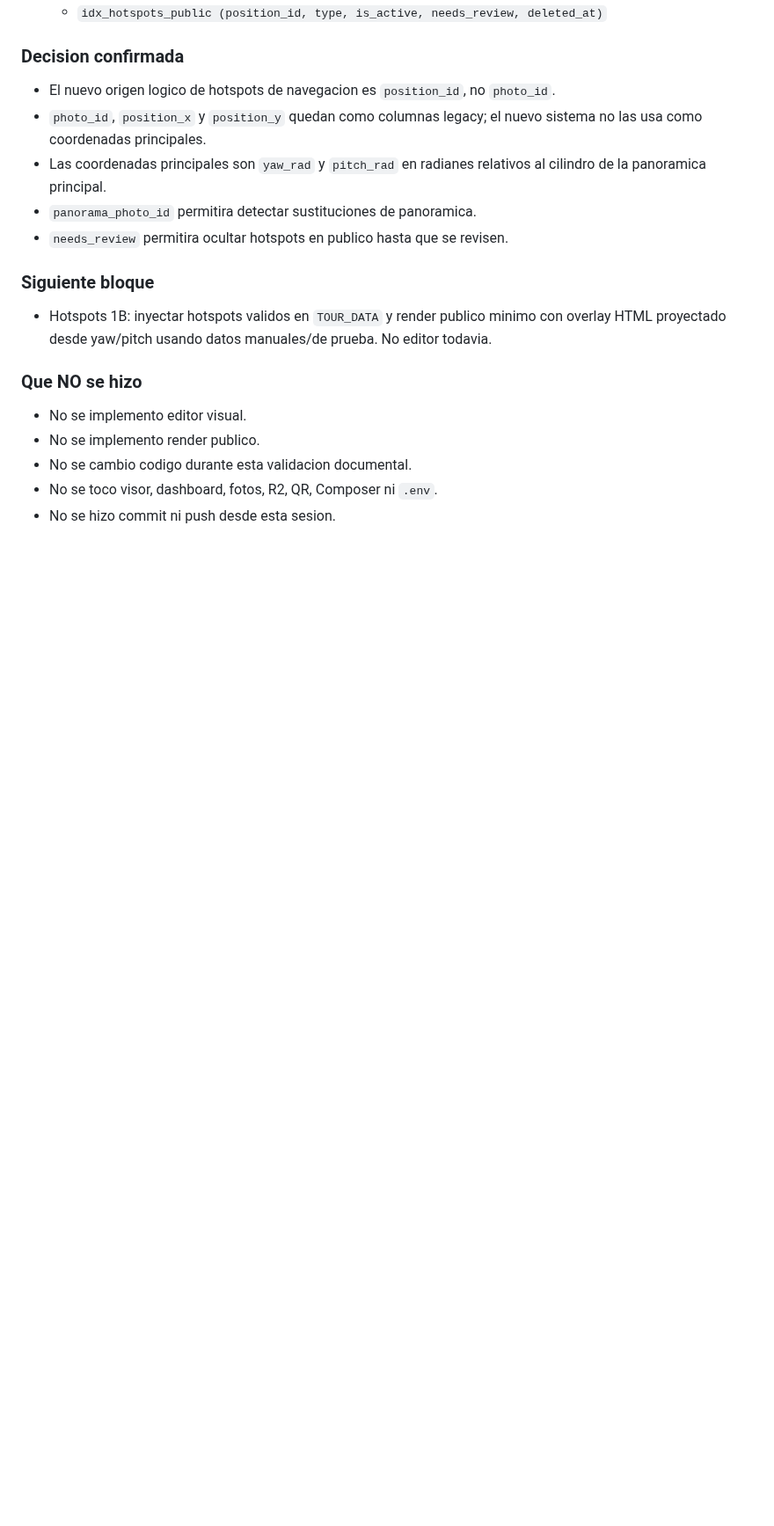
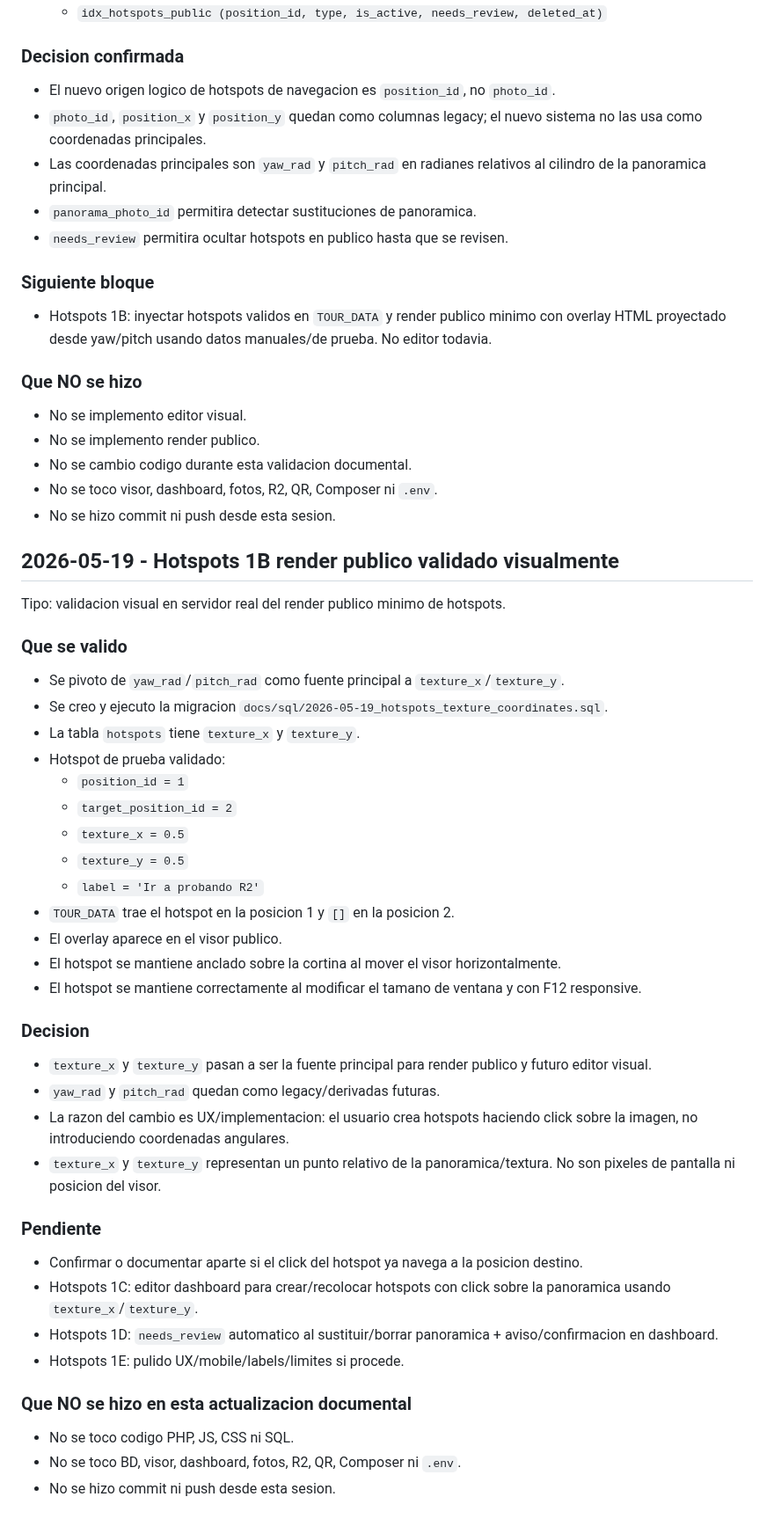
Before and after one commit to DaaniMM/oxphyre, a Markdown page: DEVLOG.md, the part around the change. Shown at 88% size. Rendered like a GitHub page; blank space fills up the shorter version.

Commit message:
AI_SYNC.md CLAUDE.md DEVLOG.md actualizados - validado uso de coordenadas para hostspots

```diff
--- a/DEVLOG.md
+++ b/DEVLOG.md
@@ -2817,3 +2817,39 @@ Tipo: validacion real de migracion BD/modelo base de hotspots.
 - No se cambio codigo durante esta validacion documental.
 - No se toco visor, dashboard, fotos, R2, QR, Composer ni `.env`.
 - No se hizo commit ni push desde esta sesion.
+
+## 2026-05-19 - Hotspots 1B render publico validado visualmente
+
+Tipo: validacion visual en servidor real del render publico minimo de hotspots.
+
+### Que se valido
+- Se pivoto de `yaw_rad`/`pitch_rad` como fuente principal a `texture_x`/`texture_y`.
+- Se creo y ejecuto la migracion `docs/sql/2026-05-19_hotspots_texture_coordinates.sql`.
+- La tabla `hotspots` tiene `texture_x` y `texture_y`.
+- Hotspot de prueba validado:
+  - `position_id = 1`
+  - `target_position_id = 2`
+  - `texture_x = 0.5`
+  - `texture_y = 0.5`
+  - `label = 'Ir a probando R2'`
+- `TOUR_DATA` trae el hotspot en la posicion 1 y `[]` en la posicion 2.
+- El overlay aparece en el visor publico.
+- El hotspot se mantiene anclado sobre la cortina al mover el visor horizontalmente.
+- El hotspot se mantiene correctamente al modificar el tamano de ventana y con F12 responsive.
+
+### Decision
+- `texture_x` y `texture_y` pasan a ser la fuente principal para render publico y futuro editor visual.
+- `yaw_rad` y `pitch_rad` quedan como legacy/derivadas futuras.
+- La razon del cambio es UX/implementacion: el usuario crea hotspots haciendo click sobre la imagen, no introduciendo coordenadas angulares.
+- `texture_x` y `texture_y` representan un punto relativo de la panoramica/textura. No son pixeles de pantalla ni posicion del visor.
+
+### Pendiente
+- Confirmar o documentar aparte si el click del hotspot ya navega a la posicion destino.
+- Hotspots 1C: editor dashboard para crear/recolocar hotspots con click sobre la panoramica usando `texture_x`/`texture_y`.
+- Hotspots 1D: `needs_review` automatico al sustituir/borrar panoramica + aviso/confirmacion en dashboard.
+- Hotspots 1E: pulido UX/mobile/labels/limites si procede.
+
+### Que NO se hizo en esta actualizacion documental
+- No se toco codigo PHP, JS, CSS ni SQL.
+- No se toco BD, visor, dashboard, fotos, R2, QR, Composer ni `.env`.
+- No se hizo commit ni push desde esta sesion.
```
Also changed, not shown: AI_SYNC.md (+8 -4 lines), CLAUDE.md (+2 -2 lines).
